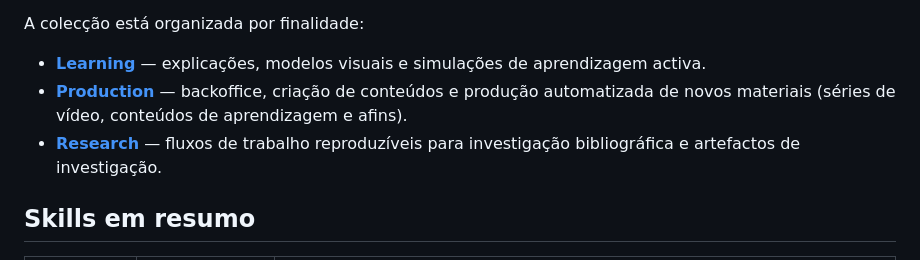
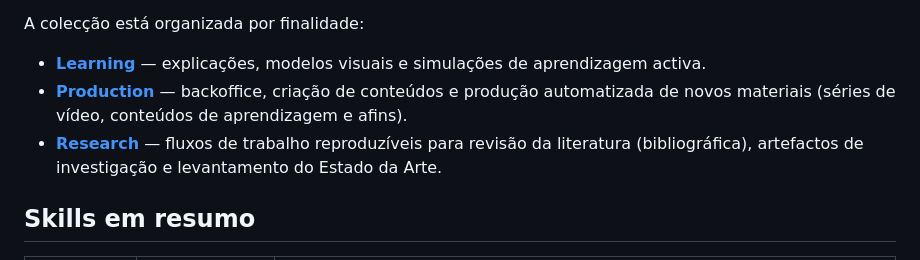
Before and after one commit to fmbento/AI-Agents-SKILLS-for-Academic-Use, a Markdown page: README_PT.md, the part around the change. GitHub-like rendering.

Commit message:
Revise Research section description in README_PT.md
Updated the description for the Research section in README_PT.md.

```diff
--- a/README_PT.md
+++ b/README_PT.md
@@ -8,7 +8,7 @@ A colecção está organizada por finalidade:
 
 - **[Learning](Learning/README_PT.md)** — explicações, modelos visuais e simulações de aprendizagem activa.
 - **[Production](Production/README_PT.md)** — backoffice, criação de conteúdos e produção automatizada de novos materiais (séries de vídeo, conteúdos de aprendizagem e afins).
-- **[Research](Research/README_PT.md)** — fluxos de trabalho reproduzíveis para investigação bibliográfica e artefactos de investigação.
+- **[Research](Research/README_PT.md)** — fluxos de trabalho reproduzíveis para revisão da literatura (bibliográfica), artefactos de investigação e levantamento do Estado da Arte.
 
 ## Skills em resumo
 
```
